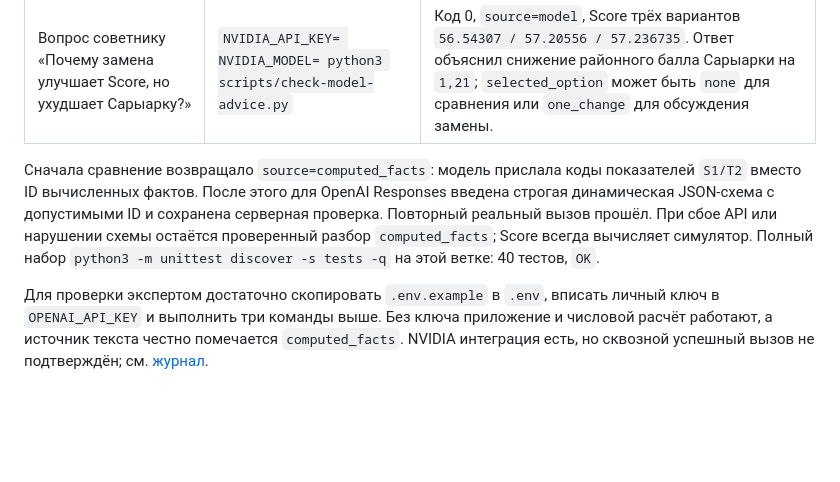
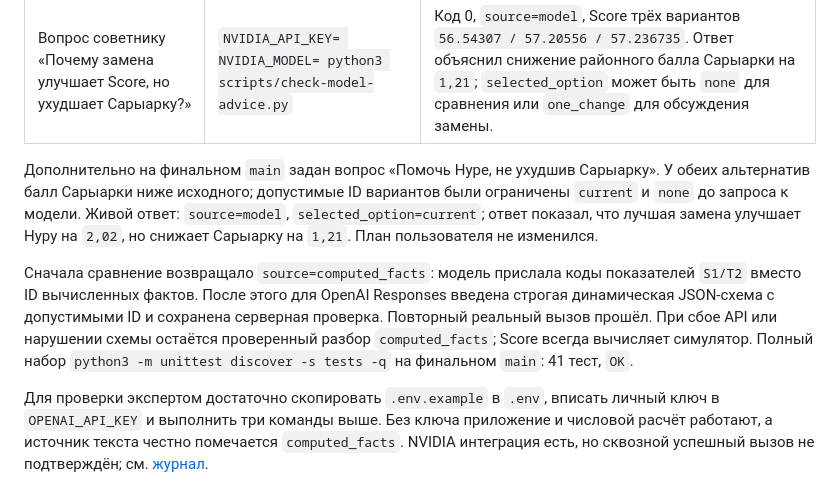
Before and after one commit to BAITC-Hacks/hack-6775166e-lossless, a Markdown page: docs/model-verification.md, the part around the change. Rendered like a GitHub page; blank space fills up the shorter version.

Commit message:
Record live district-safe advisor result

```diff
--- a/docs/model-verification.md
+++ b/docs/model-verification.md
@@ -8,6 +8,8 @@
 | Сравнение с заменой M5/Сарыарка → M3/Нура | `NVIDIA_API_KEY= NVIDIA_MODEL= python3 scripts/check-model-comparison.py` | Код 0, `source=model`, Score `56.54307 → 57.20556`. В ответе явно указано снижение районного балла Сарыарки на `1,21`. |
 | Вопрос советнику «Почему замена улучшает Score, но ухудшает Сарыарку?» | `NVIDIA_API_KEY= NVIDIA_MODEL= python3 scripts/check-model-advice.py` | Код 0, `source=model`, Score трёх вариантов `56.54307 / 57.20556 / 57.236735`. Ответ объяснил снижение районного балла Сарыарки на `1,21`; `selected_option` может быть `none` для сравнения или `one_change` для обсуждения замены. |
 
-Сначала сравнение возвращало `source=computed_facts`: модель прислала коды показателей `S1/T2` вместо ID вычисленных фактов. После этого для OpenAI Responses введена строгая динамическая JSON-схема с допустимыми ID и сохранена серверная проверка. Повторный реальный вызов прошёл. При сбое API или нарушении схемы остаётся проверенный разбор `computed_facts`; Score всегда вычисляет симулятор. Полный набор `python3 -m unittest discover -s tests -q` на этой ветке: 40 тестов, `OK`.
+Дополнительно на финальном `main` задан вопрос «Помочь Нуре, не ухудшив Сарыарку». У обеих альтернатив балл Сарыарки ниже исходного; допустимые ID вариантов были ограничены `current` и `none` до запроса к модели. Живой ответ: `source=model`, `selected_option=current`; ответ показал, что лучшая замена улучшает Нуру на `2,02`, но снижает Сарыарку на `1,21`. План пользователя не изменился.
+
+Сначала сравнение возвращало `source=computed_facts`: модель прислала коды показателей `S1/T2` вместо ID вычисленных фактов. После этого для OpenAI Responses введена строгая динамическая JSON-схема с допустимыми ID и сохранена серверная проверка. Повторный реальный вызов прошёл. При сбое API или нарушении схемы остаётся проверенный разбор `computed_facts`; Score всегда вычисляет симулятор. Полный набор `python3 -m unittest discover -s tests -q` на финальном `main`: 41 тест, `OK`.
 
 Для проверки экспертом достаточно скопировать `.env.example` в `.env`, вписать личный ключ в `OPENAI_API_KEY` и выполнить три команды выше. Без ключа приложение и числовой расчёт работают, а источник текста честно помечается `computed_facts`. NVIDIA интеграция есть, но сквозной успешный вызов не подтверждён; см. [журнал](model-run-issue.md).
```
